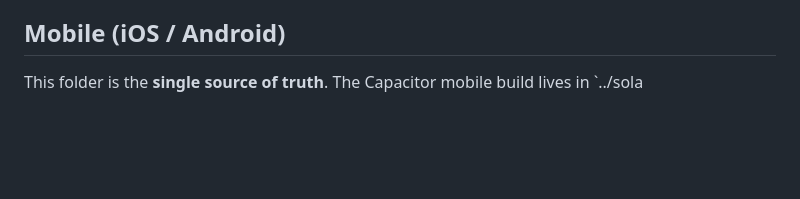
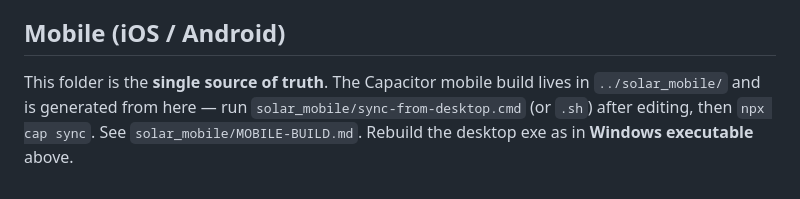
Before and after one commit to isildur-uk/solar, a Markdown page: README.md, the part around the change. Drawn GitHub-style; blank space fills up the shorter version.

Commit message:
Auto-sync from SOLAR launcher 17/06/2026 22:02:46.73

```diff
--- a/README.md
+++ b/README.md
@@ -125,4 +125,6 @@ exercises the CSV path (smart-matches against the extracted entities).
 
 ## Mobile (iOS / Android)
 This folder is the **single source of truth**. The Capacitor mobile build lives in
-`../sola
+`../solar_mobile/` and is generated from here — run `solar_mobile/sync-from-desktop.cmd`
+(or `.sh`) after editing, then `npx cap sync`. See `solar_mobile/MOBILE-BUILD.md`.
+Rebuild the desktop exe as in **Windows executable** above.
```
